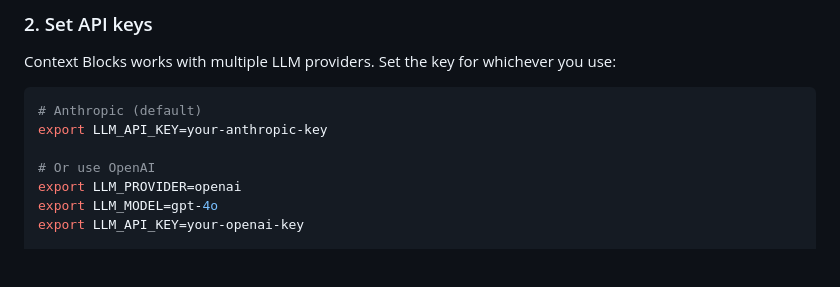
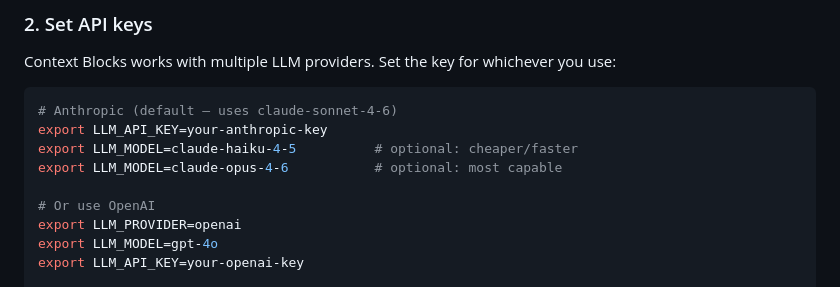
Before and after one commit to ea-toolkit/context-blocks, a Markdown page: README.md, the part around the change. Drawn GitHub-style; blank space fills up the shorter version.

Commit message:
chore: show Anthropic model options in README (#55)
Co-authored-by: Claude Opus 4.6 <noreply@anthropic.com>

````diff
--- a/README.md
+++ b/README.md
@@ -75,8 +75,10 @@ This installs the CLI (`cb`), all document format support (PDF, DOCX, PPTX), and
 Context Blocks works with multiple LLM providers. Set the key for whichever you use:
 
 ```bash
-# Anthropic (default)
+# Anthropic (default — uses claude-sonnet-4-6)
 export LLM_API_KEY=your-anthropic-key
+export LLM_MODEL=claude-haiku-4-5          # optional: cheaper/faster
+export LLM_MODEL=claude-opus-4-6           # optional: most capable
 
 # Or use OpenAI
 export LLM_PROVIDER=openai
````
